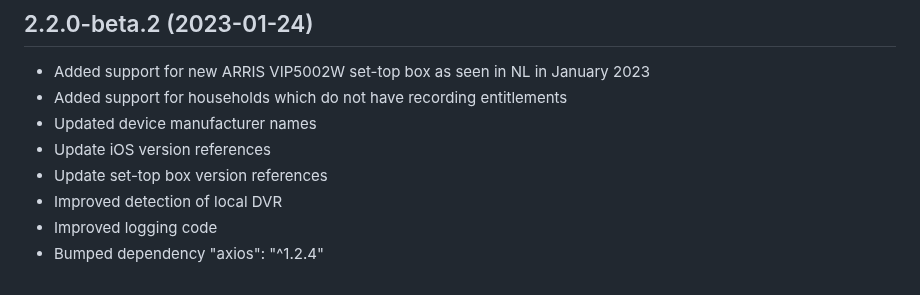
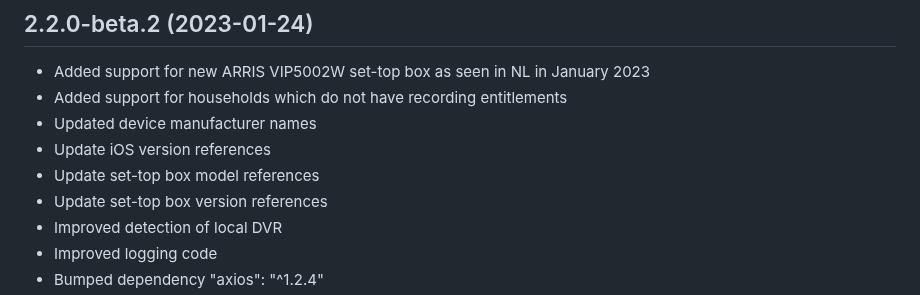
Before and after one commit to jsiegenthaler/homebridge-eosstb, a Markdown page: CHANGELOG.md, the part around the change. Rendered like a GitHub page.

```diff
--- a/CHANGELOG.md
+++ b/CHANGELOG.md
@@ -15,6 +15,7 @@ Please restart Homebridge after every plugin update.
 * Added support for households which do not have recording entitlements
 * Updated device manufacturer names
 * Update iOS version references
+* Update set-top box model references
 * Update set-top box version references
 * Improved detection of local DVR
 * Improved logging code
```
